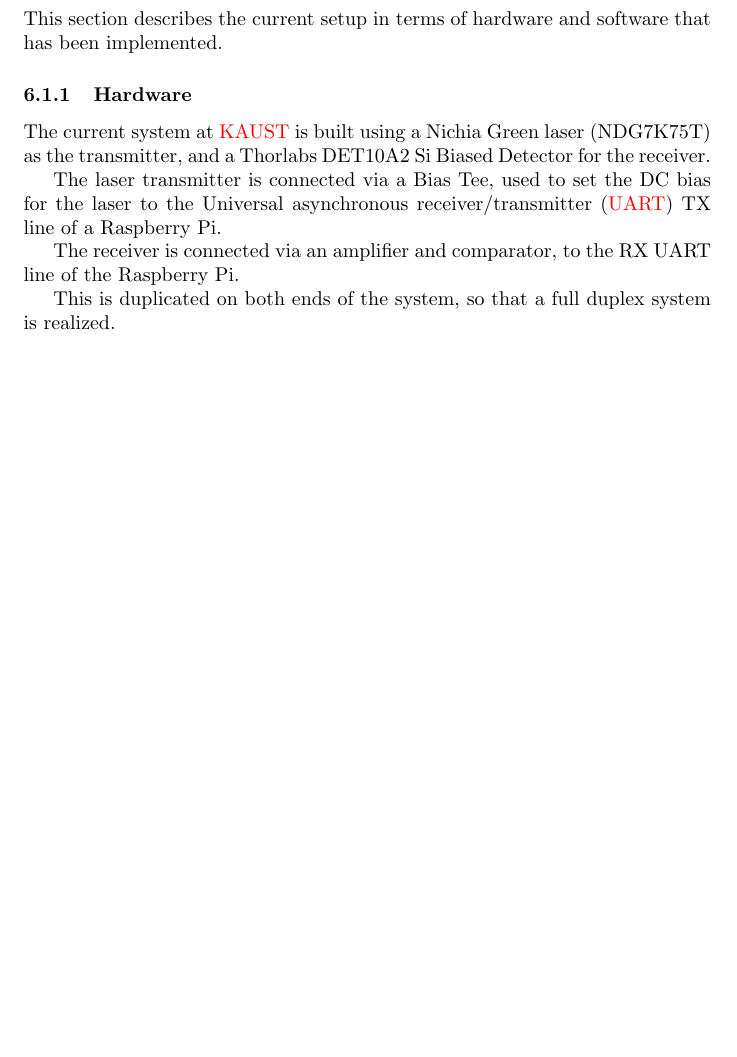
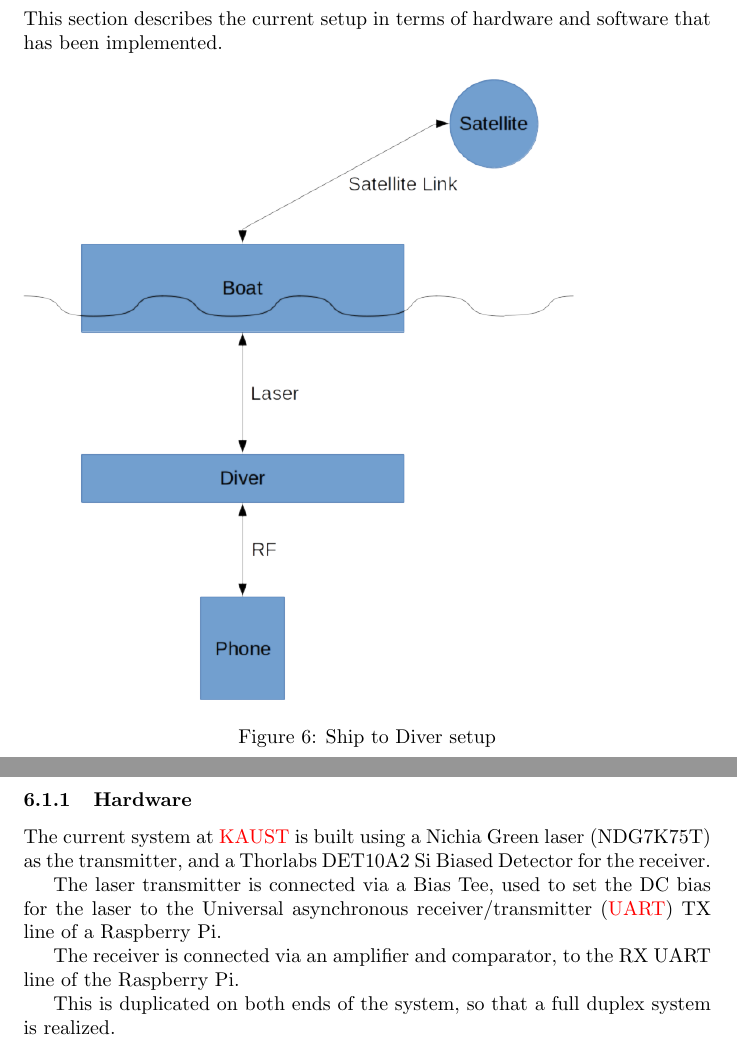
Before and after one commit to CBindahouse/AquaFi, a LaTeX paper (general_background/general_background_uowc.tex, which reads general_background/system_aims.tex): part of page 13 of 21 before the commit and two parts of pages 13 and 14 of 21 after it, the two joined at a grey line, cut so that both start at the same text, the shorter picture padded with empty space. Compiled offline with pdfLaTeX.

Commit message:
Add more graphics!

```diff
--- a/general_background/system_aims.tex
+++ b/general_background/system_aims.tex
@@ -15,6 +15,12 @@ a few hours.
 \subsection{Current System}
 This section describes the current setup in terms of hardware and software
 that has been implemented.
+
+\begin{figure}[H]
+  \includegraphics[width=0.8\textwidth]{ship_to_diver.png}
+  \caption{Ship to Diver setup}
+  \label{fig:ship-to-diver}
+\end{figure}
 
 \subsubsection{Hardware}
 The current system at \ac{KAUST} is built using a Nichia Green laser (NDG7K75T)
```
Also changed, not shown: general_background/ship_to_diver.png (added).
